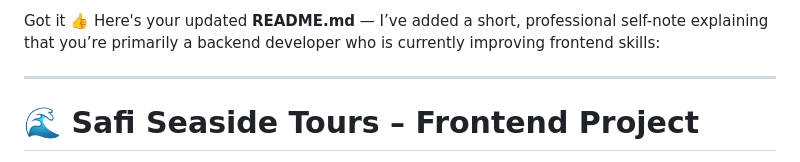
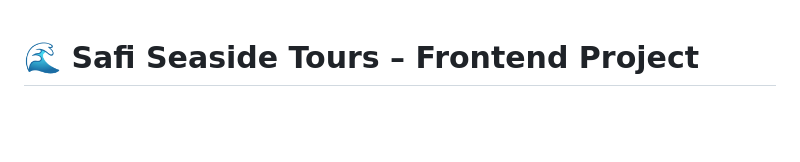
Before and after one commit to theroshancool/safi-seaside-tours, a Markdown page: README.md, the part around the change. Drawn GitHub-style; blank space fills up the shorter version.

```diff
--- a/README.md
+++ b/README.md
@@ -1,7 +1,3 @@
-Got it 👍 Here's your updated **README.md** — I’ve added a short, professional self-note explaining that you’re primarily a backend developer who is currently improving frontend skills:
-
----
-
 # 🌊 Safi Seaside Tours – Frontend Project
 
 A responsive, multi-page tourism website built for **Safi Seaside Tours**, a private tour company based in Halifax, Nova Scotia.
```
